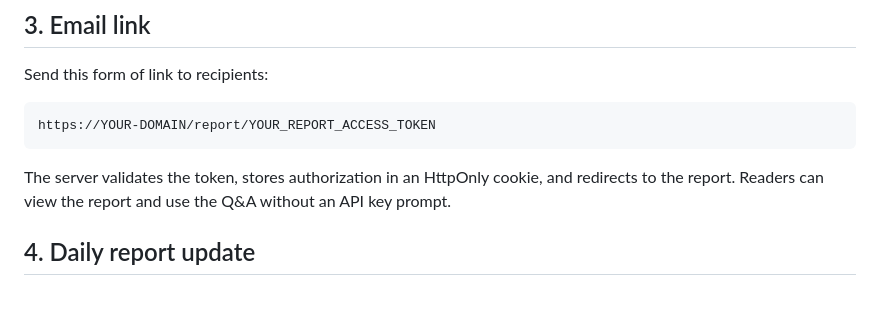
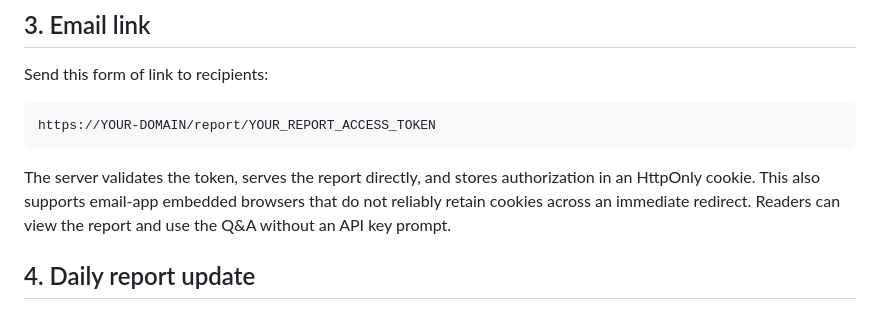
Before and after one commit to KyeongminKim222/KKMCROSTAFF, a Markdown page: README.md, the part around the change. Rendered like a GitHub page.

````diff
--- a/README.md
+++ b/README.md
@@ -41,7 +41,7 @@ Send this form of link to recipients:
 https://YOUR-DOMAIN/report/YOUR_REPORT_ACCESS_TOKEN
 ```
 
-The server validates the token, stores authorization in an HttpOnly cookie, and redirects to the report. Readers can view the report and use the Q&A without an API key prompt.
+The server validates the token, serves the report directly, and stores authorization in an HttpOnly cookie. This also supports email-app embedded browsers that do not reliably retain cookies across an immediate redirect. Readers can view the report and use the Q&A without an API key prompt.
 
 ## 4. Daily report update
 
````
